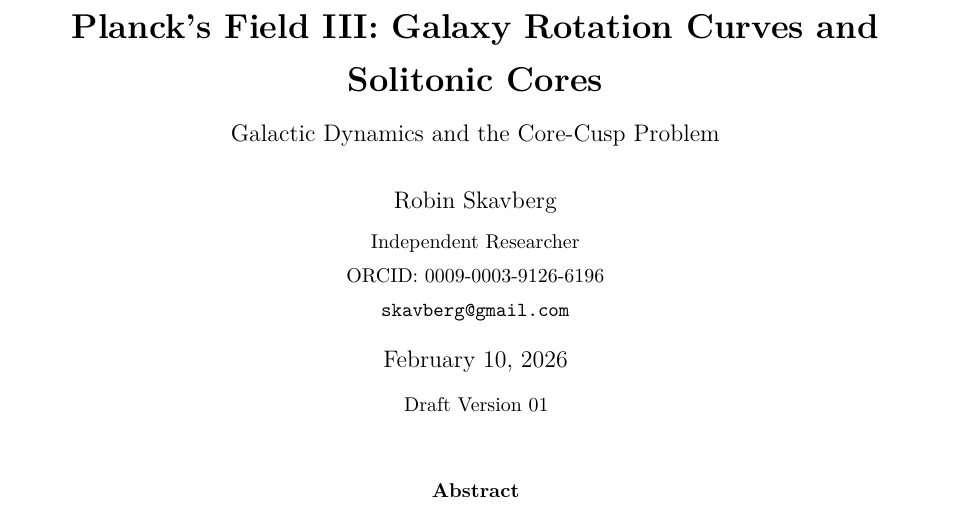
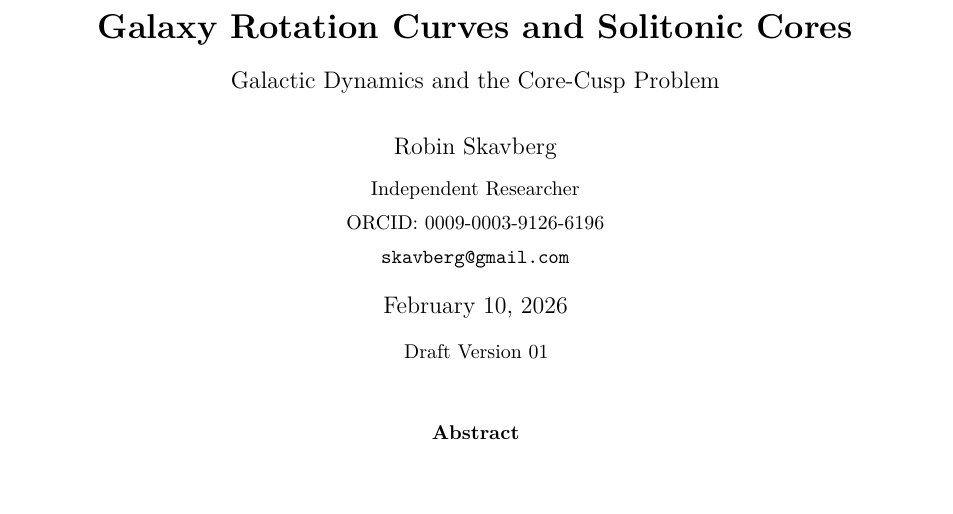
Before and after one commit to skavberg/Claude_Projects, a LaTeX paper (physics/team_folder/doc-agent/draft_papers/III_rotation_curves/planck_field_III_rotation_curves_v01.tex): part of page 1 of 31, cut so that both start at the same text. Compiled offline with pdfLaTeX.

Commit message:
Update physics/team_folder/doc-agent/draft_papers/III_rotation_curves/planck_field_III_rotation_curves_v01.tex

```diff
--- a/physics/team_folder/doc-agent/draft_papers/III_rotation_curves/planck_field_III_rotation_curves_v01.tex
+++ b/physics/team_folder/doc-agent/draft_papers/III_rotation_curves/planck_field_III_rotation_curves_v01.tex
@@ -84,7 +84,7 @@
 \renewcommand{\qedsymbol}{$\blacksquare$}
 
 % ============== TITLE ==============
-\title{\textbf{Planck's Field III: Galaxy Rotation Curves and Solitonic Cores}\\[0.5em]
+\title{\textbf{Galaxy Rotation Curves and Solitonic Cores}\\[0.5em]
 \large Galactic Dynamics and the Core-Cusp Problem}
 
 \author{Robin Skavberg\\[0.3em]
```
